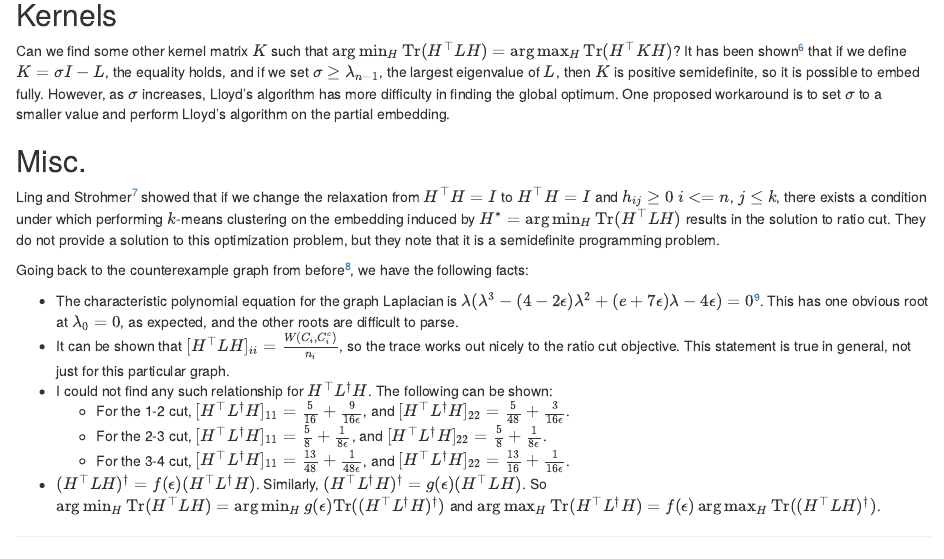
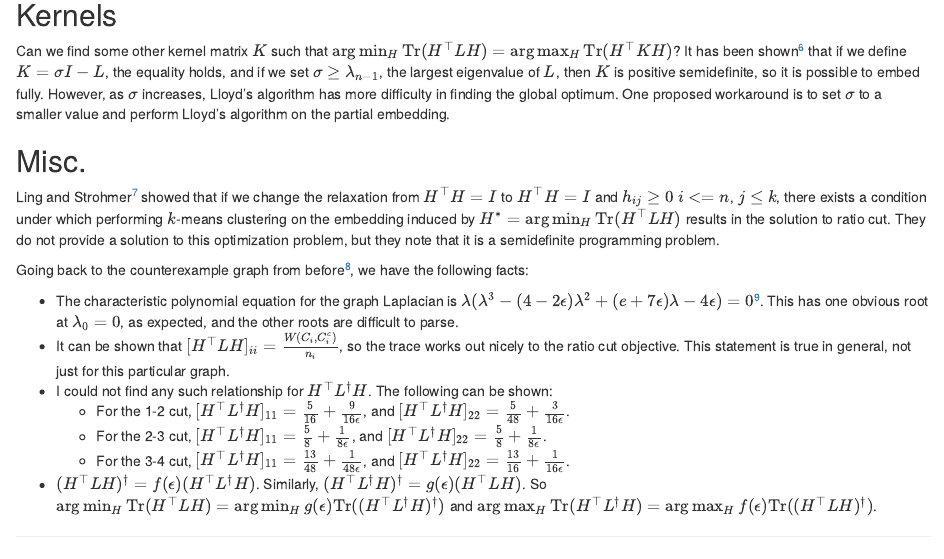
Before and after one commit to johneverettkoo/ratio-cut, an R Markdown document (progress-log.Rmd): the page in a window 1100 px wide, from 2310 px down. Rendered offline with R 4.5, knitr and Pandoc, with nearby package versions; both versions are drawn in the output format of the newer one.

Commit message:
another typo

```diff
--- a/progress-log.Rmd
+++ b/progress-log.Rmd
@@ -1,7 +1,7 @@
 ---
 title: 'Overview of Results Thus Far ...'
-output: pdf_document
-# output: html_document
+# output: pdf_document
+output: html_document
 # geometry: "left=1cm,right=1cm,top=1cm,bottom=1.5cm"
 urlcolor: blue
 header-includes:
@@ -244,6 +244,6 @@ Similarly, $(H^\top L^\dagger H)^\dagger = g(\epsilon) (H^\top L H)$. So
 $\arg\min_H \tr(H^\top L H) =
 \arg\min_H g(\epsilon) \tr((H^\top L^\dagger H)^\dagger)$ and
 $\arg\max_H \tr(H^\top L^\dagger H) =
-f(\epsilon) \arg\max_H \tr((H^\top L H)^\dagger)$.
+\arg\max_H f(\epsilon) \tr((H^\top L H)^\dagger)$.
 
 [^error]: I believe there's an error in the textbook
```
Also changed, not shown: progress-log.pdf.
